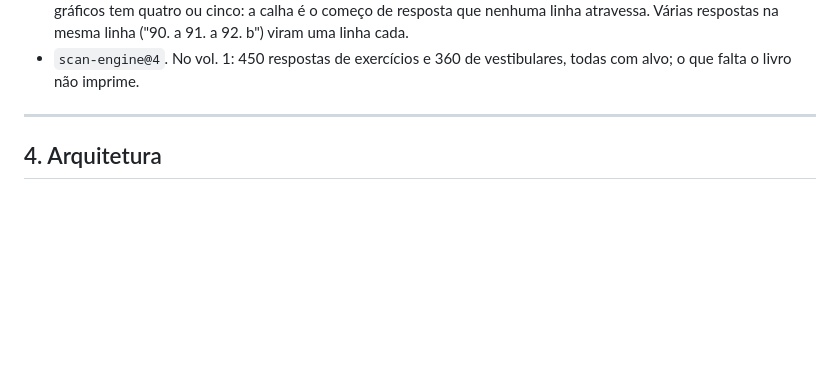
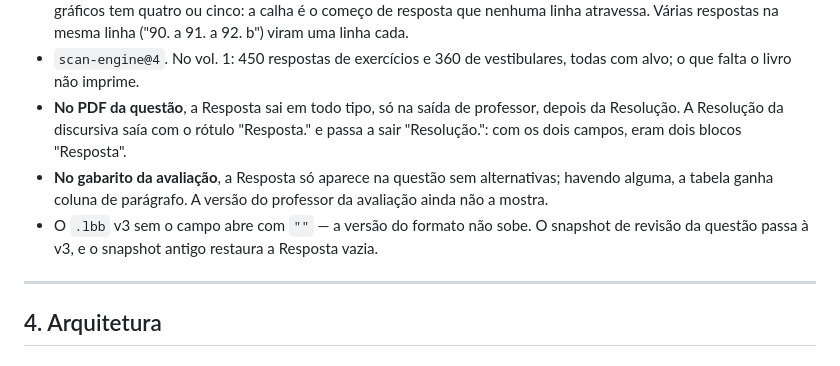
Before and after one commit to ChicoFigueiredo/LatexBookBank, a Markdown page: docs/_atual/_planejamento.md, the part around the change. Drawn GitHub-style; blank space fills up the shorter version.

Commit message:
docs(planejamento): a D77 registra a Resposta no PDF, no gabarito e no backup
Co-Authored-By: Claude Opus 5.5 <noreply@anthropic.com>

```diff
--- a/docs/_atual/_planejamento.md
+++ b/docs/_atual/_planejamento.md
@@ -1540,6 +1540,13 @@ o scan pulava desde a ADR 0009.
   linha atravessa. Várias respostas na mesma linha ("90. a  91. a  92. b") viram uma linha cada.
 - `scan-engine@4`. No vol. 1: 450 respostas de exercícios e 360 de vestibulares, todas com alvo;
   o que falta o livro não imprime.
+- **No PDF da questão**, a Resposta sai em todo tipo, só na saída de professor, depois da
+  Resolução. A Resolução da discursiva saía com o rótulo "Resposta." e passa a sair "Resolução.":
+  com os dois campos, eram dois blocos "Resposta".
+- **No gabarito da avaliação**, a Resposta só aparece na questão sem alternativas; havendo alguma,
+  a tabela ganha coluna de parágrafo. A versão do professor da avaliação ainda não a mostra.
+- O `.lbb` v3 sem o campo abre com `""` — a versão do formato não sobe. O snapshot de revisão da
+  questão passa à v3, e o snapshot antigo restaura a Resposta vazia.
 
 ---
 
```
